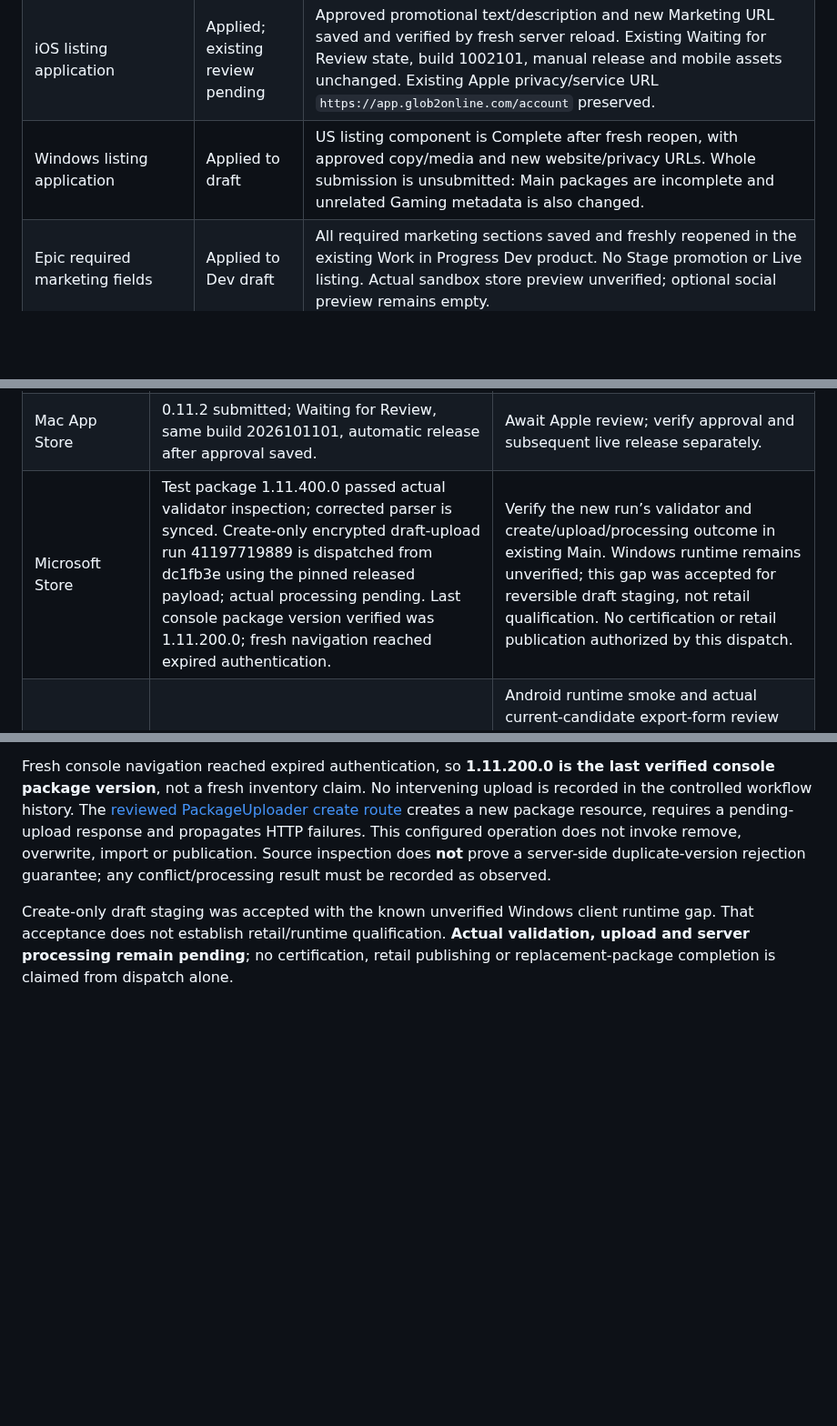
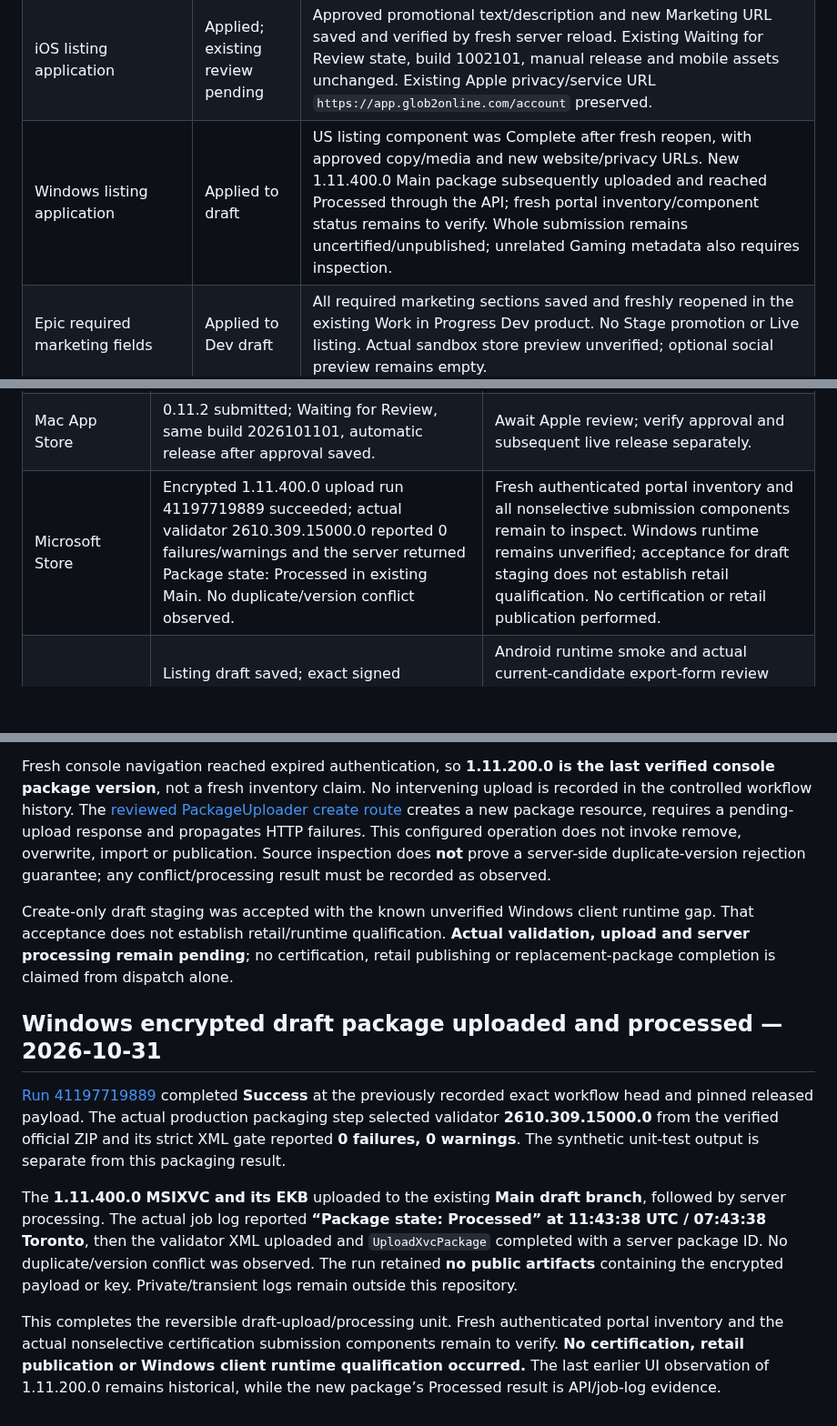
Before and after one commit to Globulation2/glob2-marketing, a Markdown page: planning/approved-storefront-rollout.md, 3 parts joined by grey strips. Shown at 91% size. GitHub-like rendering; blank space fills up the shorter version.

Commit message:
Record processed Windows encrypted draft package
Capture actual successful run41197719889, production validator2610.309.15000.0 with zero failures/warnings, encrypted MSIXVC/EKB uploads, server Processed timestamp and completed supplemental validator upload. No duplicate conflict was observed; no public encrypted artifacts retained.

Refresh current execution/dependency rows and task status while distinguishing API/job evidence from pending fresh portal inventory. This completes draft staging only: Windows runtime, nonselective submission inspection, certification and retail remain unperformed. Preserve concurrent domain edits unstaged.

```diff
--- a/planning/approved-storefront-rollout.md
+++ b/planning/approved-storefront-rollout.md
@@ -99,7 +99,7 @@ No new outside image was introduced. Existing mobile-device screenshot galleries
 | Google Play update | Feature graphic in review | Prior copy changes cleared from pending in the console, which shows Last Published October 30; no independent public-copy claim. Exactly one Feature graphic change is now submitted with “Changes in review”. Contact website `https://glob2.online/` saved/reloaded with publish confirmation. |
 | Amazon listing application | Applied to draft | US short/full copy, six economy/map feature bullets and the reviewed promotional image saved and verified on a fresh server reopen. Existing app remains an unsubmitted “Ready to Submit” draft, not live. |
 | iOS listing application | Applied; existing review pending | Approved promotional text/description and new Marketing URL saved and verified by fresh server reload. Existing Waiting for Review state, build 1002101, manual release and mobile assets unchanged. Existing Apple privacy/service URL `https://app.glob2online.com/account` preserved. |
-| Windows listing application | Applied to draft | US listing component is Complete after fresh reopen, with approved copy/media and new website/privacy URLs. Whole submission is unsubmitted: Main packages are incomplete and unrelated Gaming metadata is also changed. |
+| Windows listing application | Applied to draft | US listing component was Complete after fresh reopen, with approved copy/media and new website/privacy URLs. New 1.11.400.0 Main package subsequently uploaded and reached Processed through the API; fresh portal inventory/component status remains to verify. Whole submission remains uncertified/unpublished; unrelated Gaming metadata also requires inspection. |
 | Epic required marketing fields | Applied to Dev draft | All required marketing sections saved and freshly reopened in the existing Work in Progress Dev product. No Stage promotion or Live listing. Actual sandbox store preview unverified; optional social preview remains empty. |
 | Cross-store application and publishing | In progress | Snap is live; Google Play feature art is in review; iOS is saved under its existing review state; Amazon/Windows remain unsubmitted drafts; Epic required marketing fields are saved in Dev. Mac 0.11.2 is Waiting for Review with automatic release after approval; SourceForge recovery is pending. No all-store live/release completion claim. |
 
@@ -113,7 +113,7 @@ The following actions are now authorized; their dependencies and results remain
 | Google Play | Existing Closed Alpha 0.11.2; feature art in review. Production gate requires 12 real opted-in testers for 14 days; current count 0. | Satisfy the actual testing gate before production access. Existing email lists and 178 countries unchanged; no outreach performed. |
 | iOS | Existing Waiting for Review, build 1002101, manual release; existing device gallery retained. | Confirm review outcome/current build and normal platform preflight, then release when eligible under the existing authorization. Preserve the device gallery and compiled icon unless an approved replacement is available; retaining them requires no separate reapproval. No duplicate review submission presumed. |
 | Mac App Store | 0.11.2 submitted; Waiting for Review, same build 2026101101, automatic release after approval saved. | Await Apple review; verify approval and subsequent live release separately. |
-| Microsoft Store | Test package 1.11.400.0 passed actual validator inspection; corrected parser is synced. Create-only encrypted draft-upload run 41197719889 is dispatched from dc1fb3e using the pinned released payload; actual processing pending. Last console package version verified was 1.11.200.0; fresh navigation reached expired authentication. | Verify the new run’s validator and create/upload/processing outcome in existing Main. Windows runtime remains unverified; this gap was accepted for reversible draft staging, not retail qualification. No certification or retail publication authorized by this dispatch. |
+| Microsoft Store | Encrypted 1.11.400.0 upload run 41197719889 succeeded; actual validator 2610.309.15000.0 reported 0 failures/warnings and the server returned Package state: Processed in existing Main. No duplicate/version conflict observed. | Fresh authenticated portal inventory and all nonselective submission components remain to inspect. Windows runtime remains unverified; acceptance for draft staging does not establish retail qualification. No certification or retail publication performed. |
 | Amazon Appstore | Listing draft saved; exact signed v0.11.4.0/code 11040000 APK downloaded and locally hash/certificate/manifest/both-ARM-ABI verified. | Android runtime smoke and actual current-candidate export-form review remain pending. An Android 35 emulator route is available; physical Fire hardware is not established as mandatory. Existing draft still contains old APK 9050003; no current-candidate upload/submission yet. |
 | Epic | Test candidate 41157548760 succeeded from released-source maintenance commit 4a670dc028; staged Windows smoke accepted Launcher arguments and completed 10 ticks. New upload=true run 41197329053 targets the existing Dev artifact; actual upload is pending. | Verify the new run’s source/build/smoke/manifest gates and BPT Dev upload result, then inspect Launcher installation, store preview and platform review requirements. No Stage/Live promotion recorded. |
 | SourceForge | Existing project; credentials unavailable. | Owner access remains necessary; no credential reset or account creation has been performed. |
@@ -372,3 +372,12 @@ No engine rebuild, workflow dispatch or submission upload occurred in this sync
 Fresh console navigation reached expired authentication, so **1.11.200.0 is the last verified console package version**, not a fresh inventory claim. No intervening upload is recorded in the controlled workflow history. The [reviewed PackageUploader create route](https://github.com/microsoft/PackageUploader/blob/bdd9d36c7169c553513db9dda8157c714b1cba36/src/PackageUploader.ClientApi/PackageUploaderService.cs) creates a new package resource, requires a pending-upload response and propagates HTTP failures. This configured operation does not invoke remove, overwrite, import or publication. Source inspection does **not** prove a server-side duplicate-version rejection guarantee; any conflict/processing result must be recorded as observed.
 
 Create-only draft staging was accepted with the known unverified Windows client runtime gap. That acceptance does not establish retail/runtime qualification. **Actual validation, upload and server processing remain pending**; no certification, retail publishing or replacement-package completion is claimed from dispatch alone.
+
+
+## Windows encrypted draft package uploaded and processed — 2026-10-31
+
+[Run 41197719889](https://github.com/genixpro/glob2-release/actions/runs/41197719889) completed **Success** at the previously recorded exact workflow head and pinned released payload. The actual production packaging step selected validator **2610.309.15000.0** from the verified official ZIP and its strict XML gate reported **0 failures, 0 warnings**. The synthetic unit-test output is separate from this packaging result.
+
+The **1.11.400.0 MSIXVC and its EKB** uploaded to the existing **Main draft branch**, followed by server processing. The actual job log reported **“Package state: Processed” at 11:43:38 UTC / 07:43:38 Toronto**, then the validator XML uploaded and `UploadXvcPackage` completed with a server package ID. No duplicate/version conflict was observed. The run retained **no public artifacts** containing the encrypted payload or key. Private/transient logs remain outside this repository.
+
+This completes the reversible draft-upload/processing unit. Fresh authenticated portal inventory and the actual nonselective certification submission components remain to verify. **No certification, retail publication or Windows client runtime qualification occurred.** The last earlier UI observation of 1.11.200.0 remains historical, while the new package’s Processed result is API/job-log evidence.
```
Also changed, not shown: planning/tasks.md (+1 -1 lines).
